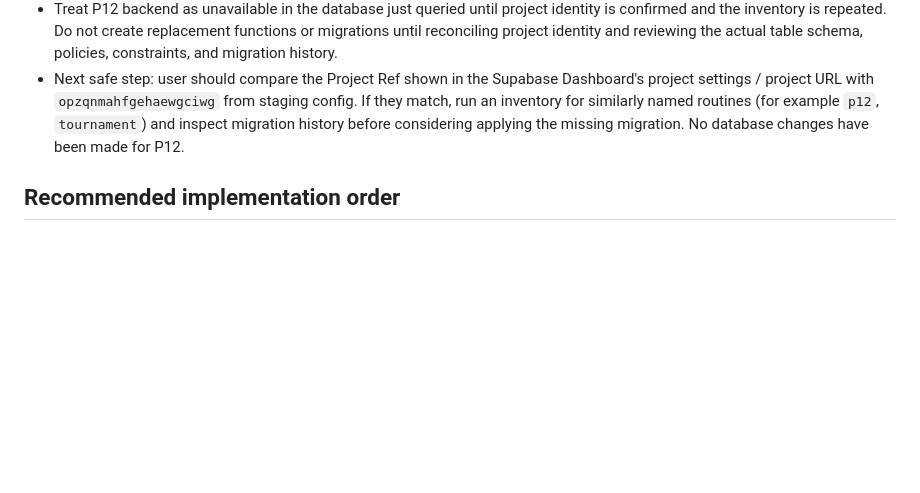
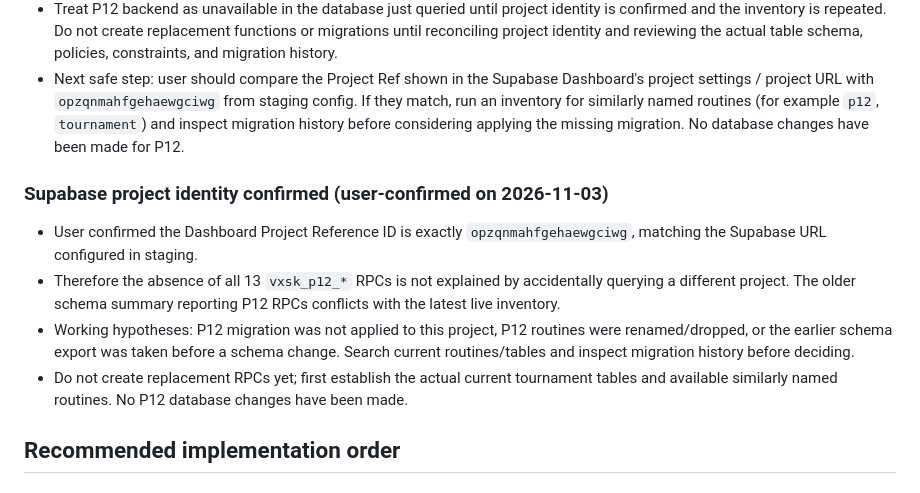
Before and after one commit to vxskofficial/vxskofficial.github.io, a Markdown page: VXSK_BACKEND_HANDOFF.md, the part around the change. Drawn GitHub-style; blank space fills up the shorter version.

Commit message:
Confirm staging Supabase project identity during P12 audit

```diff
--- a/VXSK_BACKEND_HANDOFF.md
+++ b/VXSK_BACKEND_HANDOFF.md
@@ -125,6 +125,12 @@ This audit now includes a **user-supplied read-only Supabase schema export** (20
 - Treat P12 backend as unavailable in the database just queried until project identity is confirmed and the inventory is repeated. Do not create replacement functions or migrations until reconciling project identity and reviewing the actual table schema, policies, constraints, and migration history.
 - Next safe step: user should compare the Project Ref shown in the Supabase Dashboard's project settings / project URL with `opzqnmahfgehaewgciwg` from staging config. If they match, run an inventory for similarly named routines (for example `p12`, `tournament`) and inspect migration history before considering applying the missing migration. No database changes have been made for P12.
 
+### Supabase project identity confirmed (user-confirmed on 2026-11-03)
+- User confirmed the Dashboard Project Reference ID is exactly `opzqnmahfgehaewgciwg`, matching the Supabase URL configured in staging.
+- Therefore the absence of all 13 `vxsk_p12_*` RPCs is not explained by accidentally querying a different project. The older schema summary reporting P12 RPCs conflicts with the latest live inventory.
+- Working hypotheses: P12 migration was not applied to this project, P12 routines were renamed/dropped, or the earlier schema export was taken before a schema change. Search current routines/tables and inspect migration history before deciding.
+- Do not create replacement RPCs yet; first establish the actual current tournament tables and available similarly named routines. No P12 database changes have been made.
+
 ## Recommended implementation order
 ### Phase 0 — database truth (must happen before DDL)
 - Obtain a **schema-only** export from the staging Supabase project: tables/columns/constraints, views, functions/RPC signatures, triggers, RLS policies, grants, storage buckets/policies and enabled extensions. Do not export user records, passwords, auth tokens, payment data or secrets.
```
